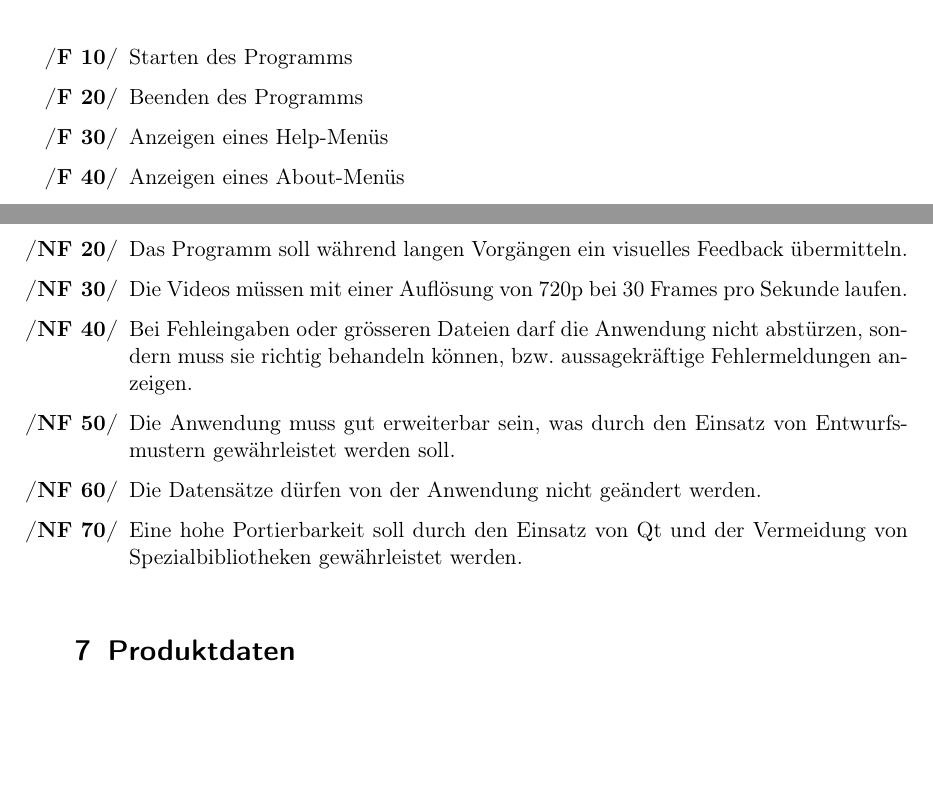
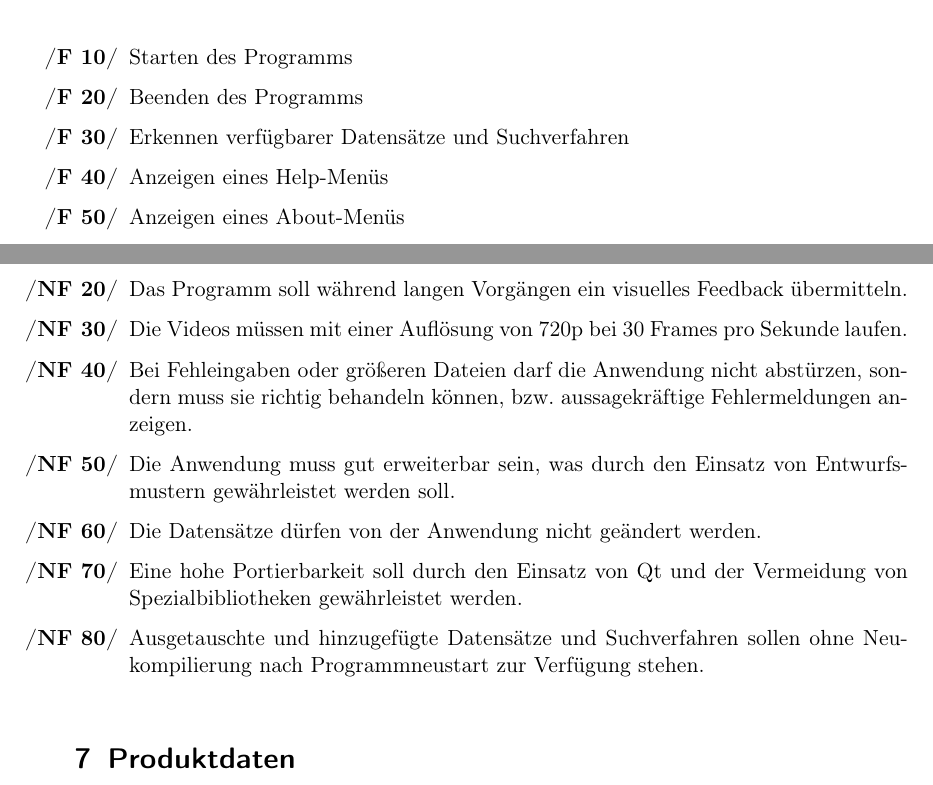
Before and after one commit to aschuman/CoBaB, a LaTeX document (doc/01-Pflichtenheft/pflichtenheft.tex, which reads doc/01-Pflichtenheft/funktionale_anforderungen.tex, doc/01-Pflichtenheft/nichtfunktionale_anforderungen.tex): two parts of pages 6 and 8 of 11, joined at a grey line, cut so that both start at the same text, the shorter picture padded with empty space. Compiled offline with pdfLaTeX.

Commit message:
Made minor changes in functional and non-functional requirements

```diff
--- a/doc/01-Pflichtenheft/funktionale_anforderungen.tex
+++ b/doc/01-Pflichtenheft/funktionale_anforderungen.tex
@@ -3,6 +3,7 @@
 	\subsection{Pflicht}
 	\item Starten des Programms
 	\item Beenden des Programms
+	\item Erkennen verfügbarer Datensätze und Suchverfahren
 	\item Anzeigen eines Help-Menüs
 	\item Anzeigen eines About-Menüs
 	\item Auswahl der Sprache
--- a/doc/01-Pflichtenheft/nichtfunktionale_anforderungen.tex
+++ b/doc/01-Pflichtenheft/nichtfunktionale_anforderungen.tex
@@ -2,8 +2,9 @@
   \item Die Anwendung muss möglichst intuitiv benutzbar sein.
   \item Das Programm soll während langen Vorgängen ein visuelles Feedback übermitteln.
   \item Die Videos müssen mit einer Auflösung  von 720p bei 30 Frames pro Sekunde laufen.
-  \item Bei Fehleingaben oder grösseren Dateien darf die Anwendung nicht abstürzen, sondern muss sie richtig behandeln können, bzw. aussagekräftige Fehlermeldungen anzeigen.
+  \item Bei Fehleingaben oder größeren Dateien darf die Anwendung nicht abstürzen, sondern muss sie richtig behandeln können, bzw. aussagekräftige Fehlermeldungen anzeigen.
   \item Die Anwendung muss gut erweiterbar sein, was durch den Einsatz von Entwurfsmustern gewährleistet werden soll.
   \item Die Datensätze dürfen von der Anwendung nicht geändert werden.
   \item Eine hohe Portierbarkeit soll durch den Einsatz von Qt und der Vermeidung von Spezialbibliotheken gewährleistet werden.
+  \item Ausgetauschte und hinzugefügte Datensätze und Suchverfahren sollen ohne Neukompilierung nach Programmneustart zur Verfügung stehen.
 \end{enumerate}
```
Also changed, not shown: doc/01-Pflichtenheft/funktionale_anforderungen.tex (6 more changed lines).
